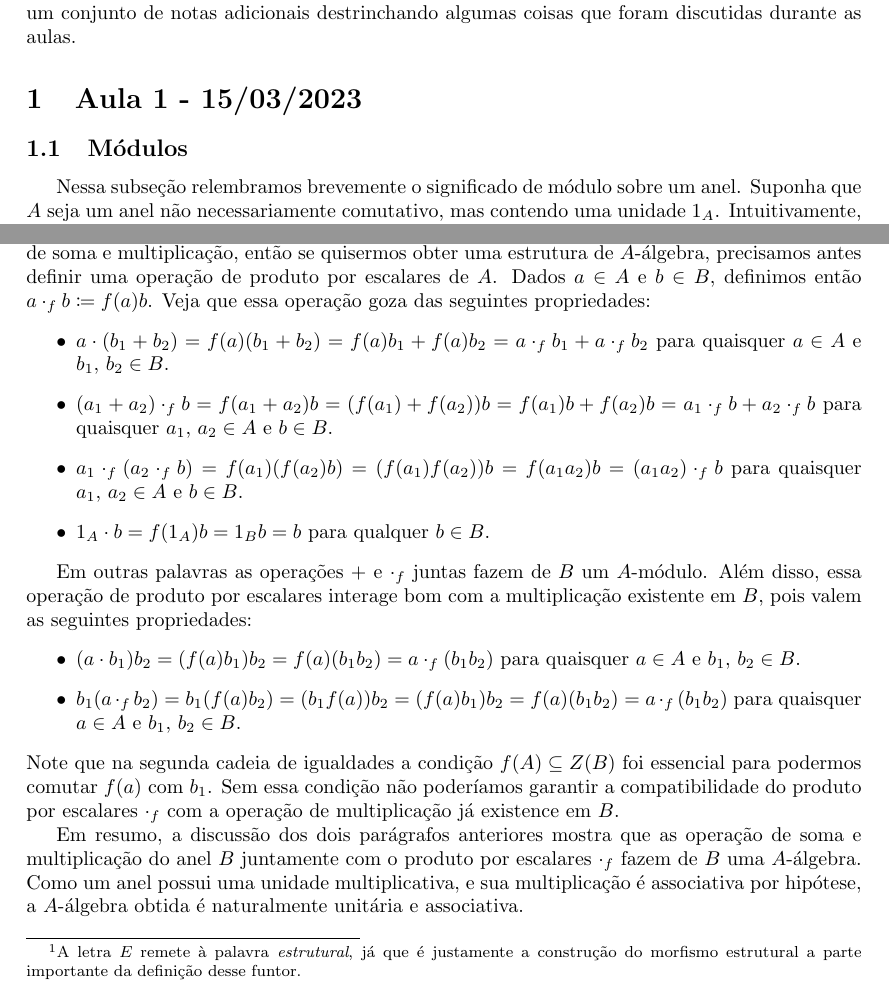
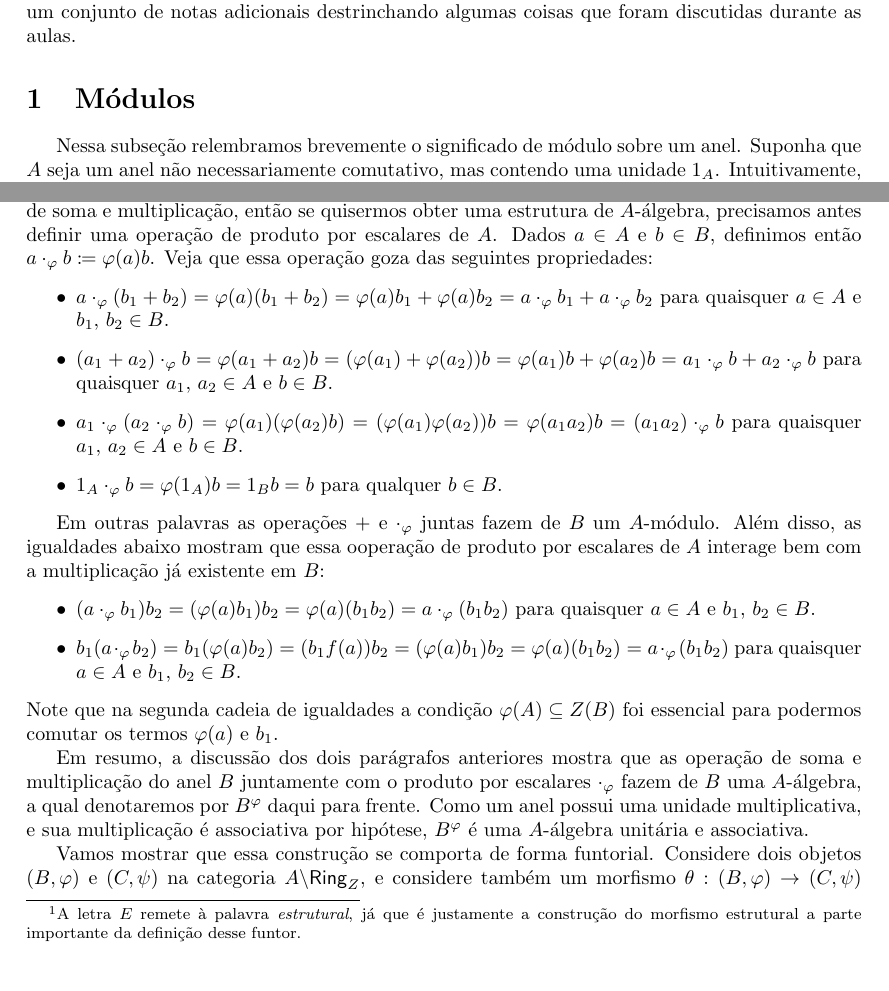
Before and after one commit to edmuuun/coisas_homologicas, a LaTeX document (complemento_main.tex): two parts of pages 1 and 9 of 9 before the commit and two parts of pages 1 and 9 of 11 after it, joined at a grey line, cut so that both start at the same text. Compiled offline with pdfLaTeX.

```diff
--- a/complemento_main.tex
+++ b/complemento_main.tex
@@ -12,9 +12,7 @@
 mas apenas como um conjunto de notas adicionais destrinchando algumas
 coisas que foram discutidas durante as aulas.
 
-\section{Aula 1 - 15/03/2023}
-
-\subsection{Módulos}
+\section{Módulos}
 
 Nessa subseção relembramos brevemente o significado de módulo sobre um anel.
 Suponha que $A$ seja um anel não necessariamente comutativo, mas contendo uma unidade $1_A$.
@@ -417,28 +415,30 @@
 Como essa construção não faz esencialmente nada com os morfismos, é claro que ela preserva composições e identidades, definido de fato um funtor.
 
 Vamos mostrar agora que é possível também definir um funtor no sentido contrário.
-Dado um morfismo de anéis $f: A \to B$ tal que $f(A) \subseteq Z(B)$, o conjunto $B$ já possui operações compatíveis de soma e multiplicação, então se quisermos obter uma estrutura de $A$-álgebra, precisamos antes definir uma operação de produto por escalares de $A$.
-Dados $a \in A$ e $b \in B$, definimos então $a \cdot_{f} b \coloneqq f(a)b$.
+Dado um morfismo de anéis $\varphi: A \to B$ tal que $\varphi(A) \subseteq Z(B)$, o conjunto $B$ já possui operações compatíveis de soma e multiplicação, então se quisermos obter uma estrutura de $A$-álgebra, precisamos antes definir uma operação de produto por escalares de $A$.
+Dados $a \in A$ e $b \in B$, definimos então $a \cdot_{\varphi} b \coloneqq \varphi(a)b$.
 Veja que essa operação goza das seguintes propriedades:
 \begin{itemize}
-\item $a \cdot (b_{1}+b_{2}) = f(a)(b_{1}+b_{2}) = f(a)b_{1} + f(a)b_{2} = a \cdot_{f} b_{1} + a \cdot_{f} b_{2}$ para quaisquer $a \in A$ e $b_{1},\, b_{2} \in B$.
+\item $a \cdot_{\varphi} (b_{1}+b_{2}) = \varphi(a)(b_{1}+b_{2}) = \varphi(a)b_{1} + \varphi(a)b_{2} = a \cdot_{\varphi} b_{1} + a \cdot_{\varphi} b_{2}$ para quaisquer $a \in A$ e $b_{1},\, b_{2} \in B$.
 
-\item $(a_{1}+a_{2}) \cdot_{f} b = f(a_{1}+a_{2})b = (f(a_{1})+f(a_{2}))b = f(a_{1})b + f(a_{2})b = a_{1} \cdot_{f} b + a_{2} \cdot_{f} b$ para quaisquer $a_{1},\, a_{2} \in A$ e $b \in B$.
+\item $(a_{1}+a_{2}) \cdot_{\varphi} b = \varphi(a_{1}+a_{2})b = (\varphi(a_{1})+\varphi(a_{2}))b = \varphi(a_{1})b + \varphi(a_{2})b = a_{1} \cdot_{\varphi} b + a_{2} \cdot_{\varphi} b$ para quaisquer $a_{1},\, a_{2} \in A$ e $b \in B$.
 
-\item $a_{1} \cdot_{f} (a_{2} \cdot_{f} b) = f(a_{1})(f(a_{2})b) = (f(a_{1})f(a_{2}))b = f(a_{1}a_{2})b = (a_{1}a_{2}) \cdot_{f} b$ para quaisquer $a_{1},\,a_{2} \in A$ e $b \in B$.
+\item $a_{1} \cdot_{\varphi} (a_{2} \cdot_{\varphi} b) = \varphi(a_{1})(\varphi(a_{2})b) = (\varphi(a_{1})\varphi(a_{2}))b = \varphi(a_{1}a_{2})b = (a_{1}a_{2}) \cdot_{\varphi} b$ para quaisquer $a_{1},\,a_{2} \in A$ e $b \in B$.
 
-\item $1_{A} \cdot b = f(1_{A})b = 1_{B}b = b$ para qualquer $b \in B$.
+\item $1_{A} \cdot_{\varphi} b = \varphi(1_{A})b = 1_{B}b = b$ para qualquer $b \in B$.
 \end{itemize}
 
-Em outras palavras as operações $+$ e $\cdot_{f}$ juntas fazem de $B$ um $A$-módulo.
-Além disso, essa operação de produto por escalares interage bom com a multiplicação existente em $B$, pois valem as seguintes propriedades:
+Em outras palavras as operações $+$ e $\cdot_{\varphi}$ juntas fazem de $B$ um $A$-módulo.
+Além disso, as igualdades abaixo mostram que essa ooperação de produto por escalares de $A$ interage bem com a multiplicação já existente em $B$:
 \begin{itemize}
-\item $(a \cdot b_{1})b_{2} = (f(a)b_{1})b_{2} = f(a)(b_{1}b_{2}) = a \cdot_{f} (b_{1}b_{2})$ para quaisquer $a \in A$ e $b_{1},\, b_{2} \in B$.
+\item $(a \cdot_{\varphi} b_{1})b_{2} = (\varphi(a)b_{1})b_{2} = \varphi(a)(b_{1}b_{2}) = a \cdot_{\varphi} (b_{1}b_{2})$ para quaisquer $a \in A$ e $b_{1},\, b_{2} \in B$.
 
-\item $b_{1}(a \cdot_{f} b_{2}) = b_{1}(f(a)b_{2}) = (b_{1}f(a))b_{2} = (f(a)b_{1})b_{2} = f(a)(b_{1}b_{2}) = a \cdot_{f}(b_{1}b_{2})$ para quaisquer $a \in A$ e $b_{1},\, b_{2} \in B$.
+\item $b_{1}(a \cdot_{\varphi} b_{2}) = b_{1}(\varphi(a)b_{2}) = (b_{1}f(a))b_{2} = (\varphi(a)b_{1})b_{2} = \varphi(a)(b_{1}b_{2}) = a \cdot_{\varphi}(b_{1}b_{2})$ para quaisquer $a \in A$ e $b_{1},\, b_{2} \in B$.
 \end{itemize}
-Note que na segunda cadeia de igualdades a condição $f(A) \subseteq Z(B)$ foi essencial para podermos comutar $f(a)$ com $b_{1}$.
-Sem essa condição não poderíamos garantir a compatibilidade do produto por escalares $\cdot_{f}$ com a operação de multiplicação já existence em $B$.
+Note que na segunda cadeia de igualdades a condição $\varphi(A) \subseteq Z(B)$ foi essencial para podermos comutar os termos $\varphi(a)$ e $b_{1}$.
 
-Em resumo, a discussão dos dois parágrafos anteriores mostra que as operação de soma e multiplicação do anel $B$ juntamente com o produto por escalares $\cdot_{f}$ fazem de $B$ uma $A$-álgebra.
-Como um anel possui uma unidade multiplicativa, e sua multiplicação é associativa por hipótese, a $A$-álgebra obtida é naturalmente unitária e associativa.
+Em resumo, a discussão dos dois parágrafos anteriores mostra que as operação de soma e multiplicação do anel $B$ juntamente com o produto por escalares $\cdot_{\varphi}$ fazem de $B$ uma $A$-álgebra, a qual denotaremos por $B^{\varphi}$ daqui para frente.
+Como um anel possui uma unidade multiplicativa, e sua multiplicação é associativa por hipótese, $B^{\varphi}$ é uma $A$-álgebra unitária e associativa.
+
+Vamos mostrar que essa construção se comporta de forma funtorial.
+Considere dois objetos $(B,\varphi)$ e $(C,\psi)$ na categoria $A \backslash \mathsf{Ring}_{Z}$, e considere também um morfismo $\theta: (B,\varphi) \to (C,\psi)$ entre eles.
```
Also changed, not shown: complemento_main.pdf, complemento_main.tex (62 more changed lines).
